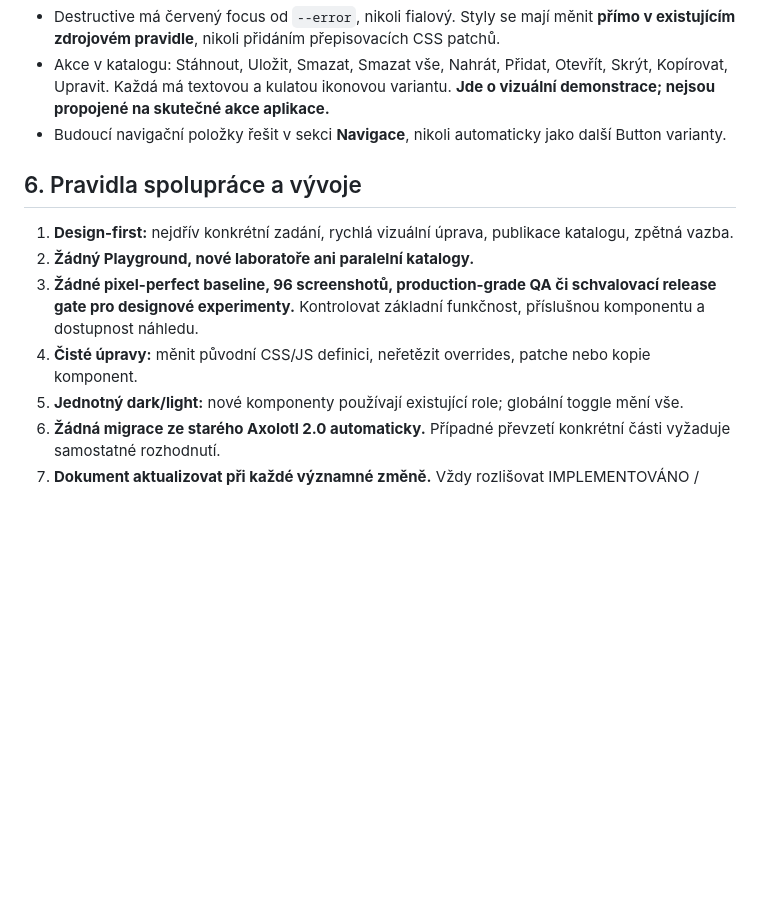
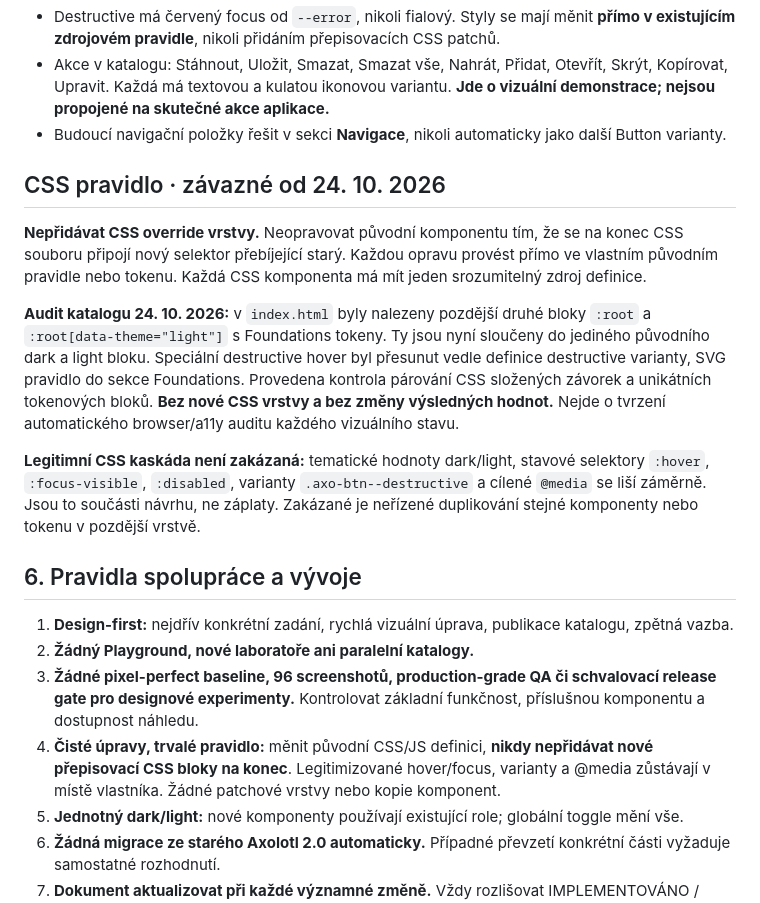
Before and after one commit to irisKaX/Axo-02, a Markdown page: docs/SOURCE-OF-TRUTH.md, the part around the change. Rendered like a GitHub page; blank space fills up the shorter version.

Commit message:
docs: prohibit CSS override layers and record catalog cascade cleanup

```diff
--- a/docs/SOURCE-OF-TRUTH.md
+++ b/docs/SOURCE-OF-TRUTH.md
@@ -93,12 +93,20 @@ Oficiální zdroje: https://github.com/hugeicons/hugeicons a https://hugeicons.c
 - Akce v katalogu: Stáhnout, Uložit, Smazat, Smazat vše, Nahrát, Přidat, Otevřít, Skrýt, Kopírovat, Upravit. Každá má textovou a kulatou ikonovou variantu. **Jde o vizuální demonstrace; nejsou propojené na skutečné akce aplikace.**
 - Budoucí navigační položky řešit v sekci **Navigace**, nikoli automaticky jako další Button varianty.
 
+## CSS pravidlo · závazné od 24. 10. 2026
+
+**Nepřidávat CSS override vrstvy.** Neopravovat původní komponentu tím, že se na konec CSS souboru připojí nový selektor přebíjející starý. Každou opravu provést přímo ve vlastním původním pravidle nebo tokenu. Každá CSS komponenta má mít jeden srozumitelný zdroj definice.
+
+**Audit katalogu 24. 10. 2026:** v `index.html` byly nalezeny pozdější druhé bloky `:root` a `:root[data-theme="light"]` s Foundations tokeny. Ty jsou nyní sloučeny do jediného původního dark a light bloku. Speciální destructive hover byl přesunut vedle definice destructive varianty, SVG pravidlo do sekce Foundations. Provedena kontrola párování CSS složených závorek a unikátních tokenových bloků. **Bez nové CSS vrstvy a bez změny výsledných hodnot.** Nejde o tvrzení automatického browser/a11y auditu každého vizuálního stavu.
+
+**Legitimní CSS kaskáda není zakázaná:** tematické hodnoty dark/light, stavové selektory `:hover`, `:focus-visible`, `:disabled`, varianty `.axo-btn--destructive` a cílené `@media` se liší záměrně. Jsou to součásti návrhu, ne záplaty. Zakázané je neřízené duplikování stejné komponenty nebo tokenu v pozdější vrstvě.
+
 ## 6. Pravidla spolupráce a vývoje
 
 1. **Design-first:** nejdřív konkrétní zadání, rychlá vizuální úprava, publikace katalogu, zpětná vazba.
 2. **Žádný Playground, nové laboratoře ani paralelní katalogy.**
 3. **Žádné pixel-perfect baseline, 96 screenshotů, production-grade QA či schvalovací release gate pro designové experimenty.** Kontrolovat základní funkčnost, příslušnou komponentu a dostupnost náhledu.
-4. **Čisté úpravy:** měnit původní CSS/JS definici, neřetězit overrides, patche nebo kopie komponent.
+4. **Čisté úpravy, trvalé pravidlo:** měnit původní CSS/JS definici, **nikdy nepřidávat nové přepisovací CSS bloky na konec**. Legitimizované hover/focus, varianty a @media zůstávají v místě vlastníka. Žádné patchové vrstvy nebo kopie komponent.
 5. **Jednotný dark/light:** nové komponenty používají existující role; globální toggle mění vše.
 6. **Žádná migrace ze starého Axolotl 2.0 automaticky.** Případné převzetí konkrétní části vyžaduje samostatné rozhodnutí.
 7. **Dokument aktualizovat při každé významné změně.** Vždy rozlišovat IMPLEMENTOVÁNO / SCHVÁLENO / PLÁN. Nikdy neoznačovat neexistující framework za nainstalovaný.
```
